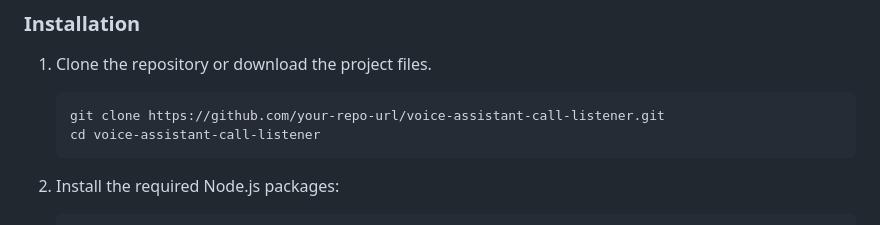
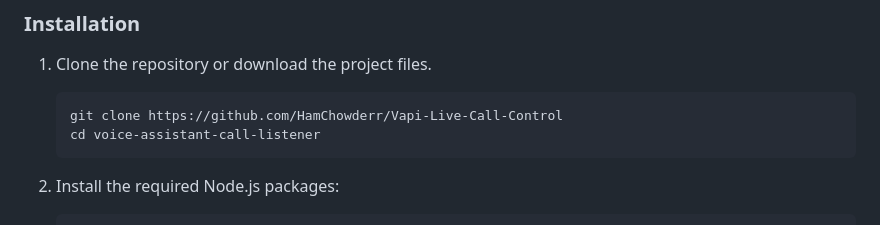
Before and after one commit to HamChowderr/Listen-To-Calls, a Markdown page: README.md, the part around the change. Rendered like a GitHub page.

````diff
--- a/README.md
+++ b/README.md
@@ -20,7 +20,7 @@ This Node.js project allows you to initiate calls through a voice assistant API,
 
 1. Clone the repository or download the project files.
    ```bash
-   git clone https://github.com/your-repo-url/voice-assistant-call-listener.git
+   git clone https://github.com/HamChowderr/Vapi-Live-Call-Control
    cd voice-assistant-call-listener
    ```
 
````
